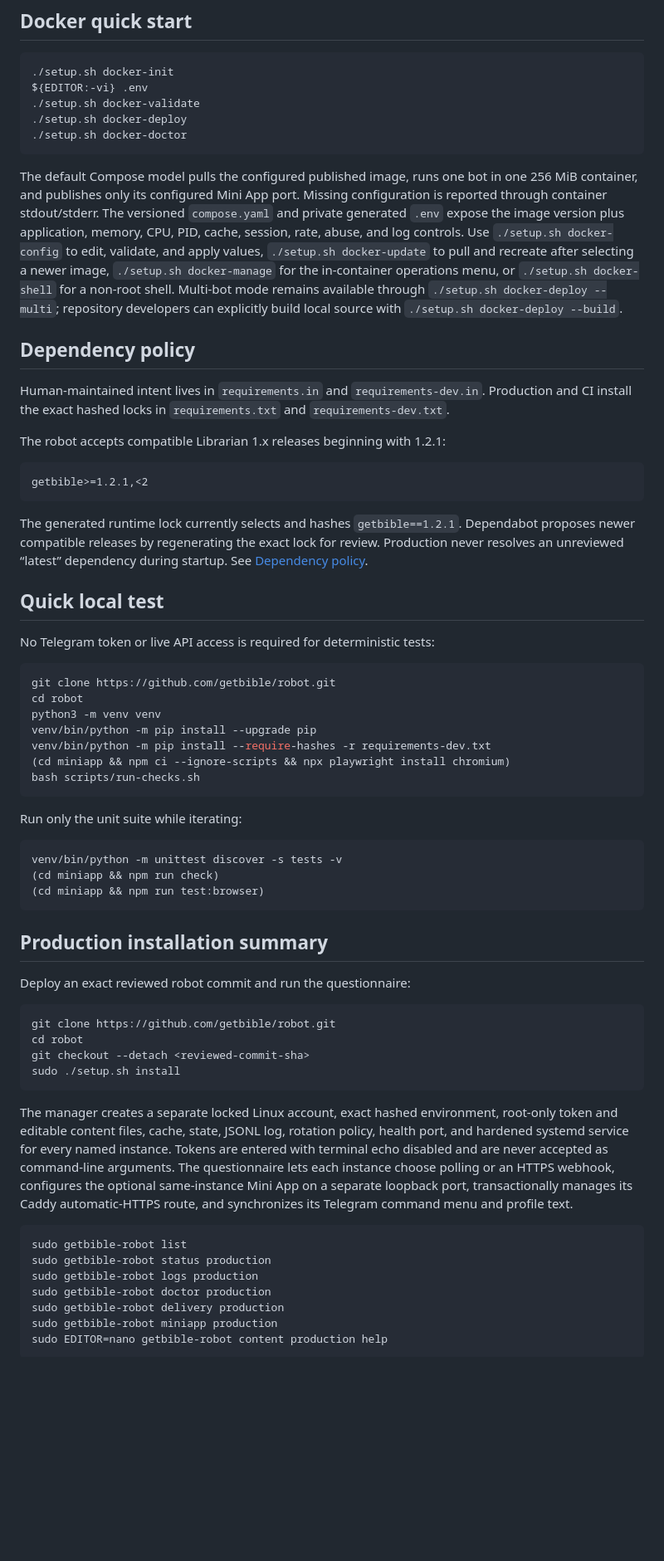
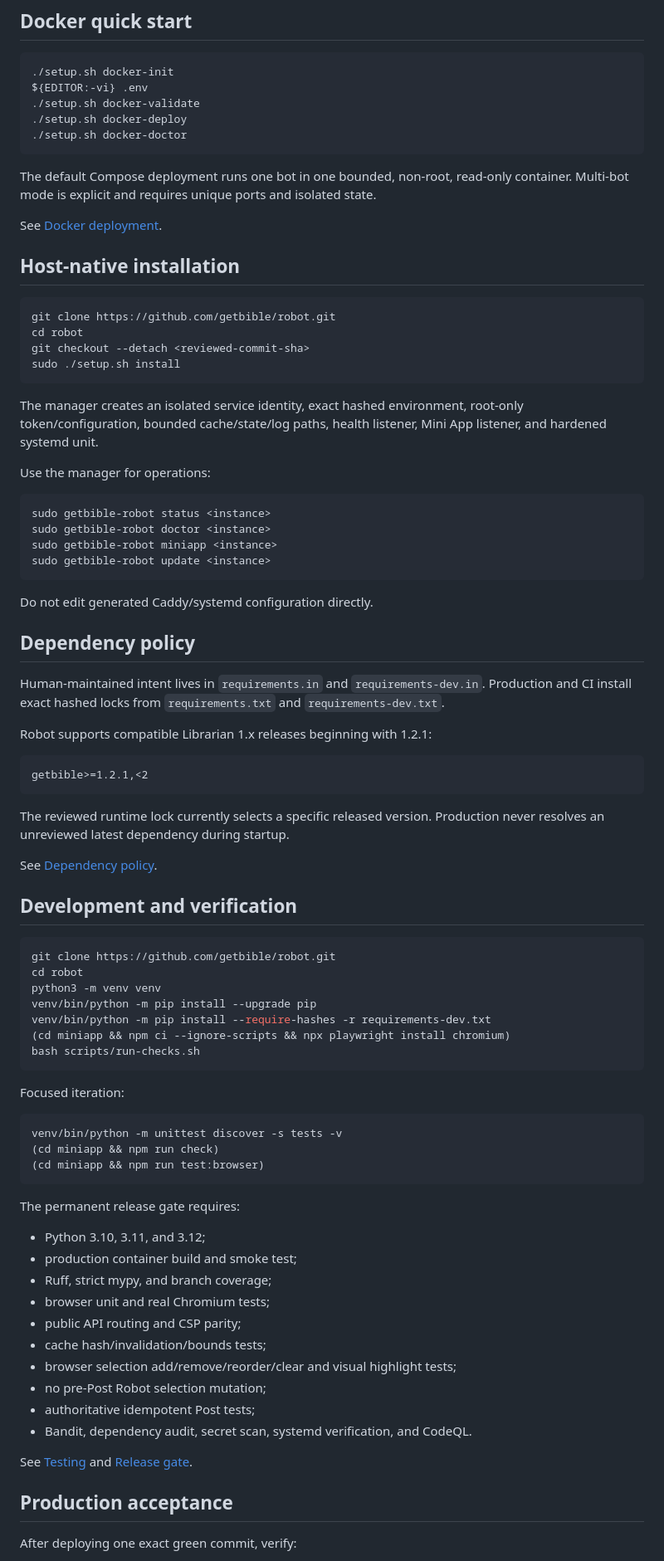
Before and after one commit to getbible/robot, a Markdown page: README.md, the part around one of its changes. Shown at 83% size. Rendered like a GitHub page; blank space fills up the shorter version.

````diff
--- a/README.md
+++ b/README.md
@@ -156,33 +127,47 @@ ${EDITOR:-vi} .env
 ./setup.sh docker-doctor
 ```
 
-The default Compose model pulls the configured published image, runs one bot
-in one 256 MiB container, and publishes only its configured Mini App port.
-Missing configuration is reported through container stdout/stderr. The
-versioned `compose.yaml` and private generated `.env` expose the image version
-plus application, memory, CPU, PID, cache, session, rate, abuse, and log
-controls. Use `./setup.sh docker-config` to edit, validate, and apply values,
-`./setup.sh docker-update` to pull and recreate after selecting a newer image,
-`./setup.sh docker-manage` for the in-container operations menu, or
-`./setup.sh docker-shell` for a non-root shell. Multi-bot mode remains
-available through `./setup.sh docker-deploy --multi`; repository developers
-can explicitly build local source with `./setup.sh docker-deploy --build`.
+The default Compose deployment runs one bot in one bounded, non-root, read-only container. Multi-bot mode is explicit and requires unique ports and isolated state.
+
+See [Docker deployment](docs/DOCKER.md).
+
+## Host-native installation
+
+```bash
+git clone https://github.com/getbible/robot.git
+cd robot
+git checkout --detach <reviewed-commit-sha>
+sudo ./setup.sh install
+```
+
+The manager creates an isolated service identity, exact hashed environment, root-only token/configuration, bounded cache/state/log paths, health listener, Mini App listener, and hardened systemd unit.
+
+Use the manager for operations:
+
+```bash
+sudo getbible-robot status <instance>
+sudo getbible-robot doctor <instance>
+sudo getbible-robot miniapp <instance>
+sudo getbible-robot update <instance>
+```
+
+Do not edit generated Caddy/systemd configuration directly.
 
 ## Dependency policy
 
-Human-maintained intent lives in `requirements.in` and `requirements-dev.in`. Production and CI install the exact hashed locks in `requirements.txt` and `requirements-dev.txt`.
+Human-maintained intent lives in `requirements.in` and `requirements-dev.in`. Production and CI install exact hashed locks from `requirements.txt` and `requirements-dev.txt`.
 
-The robot accepts compatible Librarian 1.x releases beginning with 1.2.1:
+Robot supports compatible Librarian 1.x releases beginning with 1.2.1:
 
 ```text
 getbible>=1.2.1,<2
 ```
 
-The generated runtime lock currently selects and hashes `getbible==1.2.1`. Dependabot proposes newer compatible releases by regenerating the exact lock for review. Production never resolves an unreviewed “latest” dependency during startup. See [Dependency policy](docs/DEPENDENCIES.md).
+The reviewed runtime lock currently selects a specific released version. Production never resolves an unreviewed latest dependency during startup.
 
-## Quick local test
+See [Dependency policy](docs/DEPENDENCIES.md).
 
-No Telegram token or live API access is required for deterministic tests:
+## Development and verification
 
 ```bash
 git clone https://github.com/getbible/robot.git
@@ -194,7 +179,7 @@ venv/bin/python -m pip install --require-hashes -r requirements-dev.txt
 bash scripts/run-checks.sh
 ```
 
-Run only the unit suite while iterating:
+Focused iteration:
 
 ```bash
 venv/bin/python -m unittest discover -s tests -v
@@ -202,33 +187,22 @@ venv/bin/python -m unittest discover -s tests -v
 (cd miniapp && npm run test:browser)
 ```
 
-## Production installation summary
+The permanent release gate requires:
 
-Deploy an exact reviewed robot commit and run the questionnaire:
+- Python 3.10, 3.11, and 3.12;
+- production container build and smoke test;
+- Ruff, strict mypy, and branch coverage;
+- browser unit and real Chromium tests;
+- public API routing and CSP parity;
+- cache hash/invalidation/bounds tests;
+- browser selection add/remove/reorder/clear and visual highlight tests;
+- no pre-Post Robot selection mutation;
+- authoritative idempotent Post tests;
+- Bandit, dependency audit, secret scan, systemd verification, and CodeQL.
 
-```bash
-git clone https://github.com/getbible/robot.git
-cd robot
-git checkout --detach <reviewed-commit-sha>
-sudo ./setup.sh install
-```
+See [Testing](docs/TESTING.md) and [Release gate](docs/RELEASE_GATE.md).
 
-The manager creates a separate locked Linux account, exact hashed environment,
-root-only token and editable content files, cache, state, JSONL log, rotation
-policy, health port, and hardened systemd service for every named instance.
-Tokens are entered with terminal echo disabled and are never accepted as
-command-line arguments. The questionnaire lets each instance choose polling or
-an HTTPS webhook, configures the optional same-instance Mini App on a separate
-loopback port, transactionally manages its Caddy automatic-HTTPS route, and
-synchronizes its Telegram command menu and profile text.
+## Production acceptance
 
-```bash
-sudo getbible-robot list
-sudo getbible-robot status production
-sudo getbible-robot logs production
-sudo getbible-robot doctor production
-sudo getbible-robot delivery production
-sudo getbible-robot miniapp production
-sudo EDITOR=nano getbible-robot content production help
-```
+After deploying one exact green commit, verify:
 
````
Also changed, not shown: other parts of README.md (+94 -148 lines).
